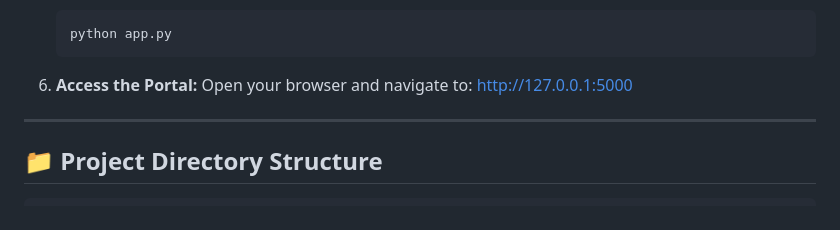
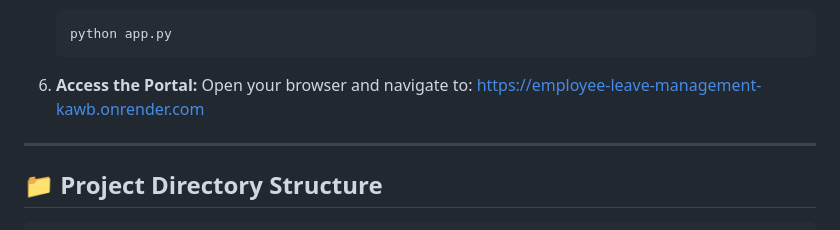
Before and after one commit to aishwarya20060923/EMPLOYEE_LEAVE_MANAGEMENT, a Markdown page: README.md, the part around the change. GitHub-like rendering.

```diff
--- a/README.md
+++ b/README.md
@@ -108,7 +108,7 @@ ELMS provides end-to-end management of organizational leaves with dynamic policy
 
 6. **Access the Portal:**
    Open your browser and navigate to:
-   [http://127.0.0.1:5000](http://127.0.0.1:5000)
+   https://employee-leave-management-kawb.onrender.com
 
 ---
 
```
